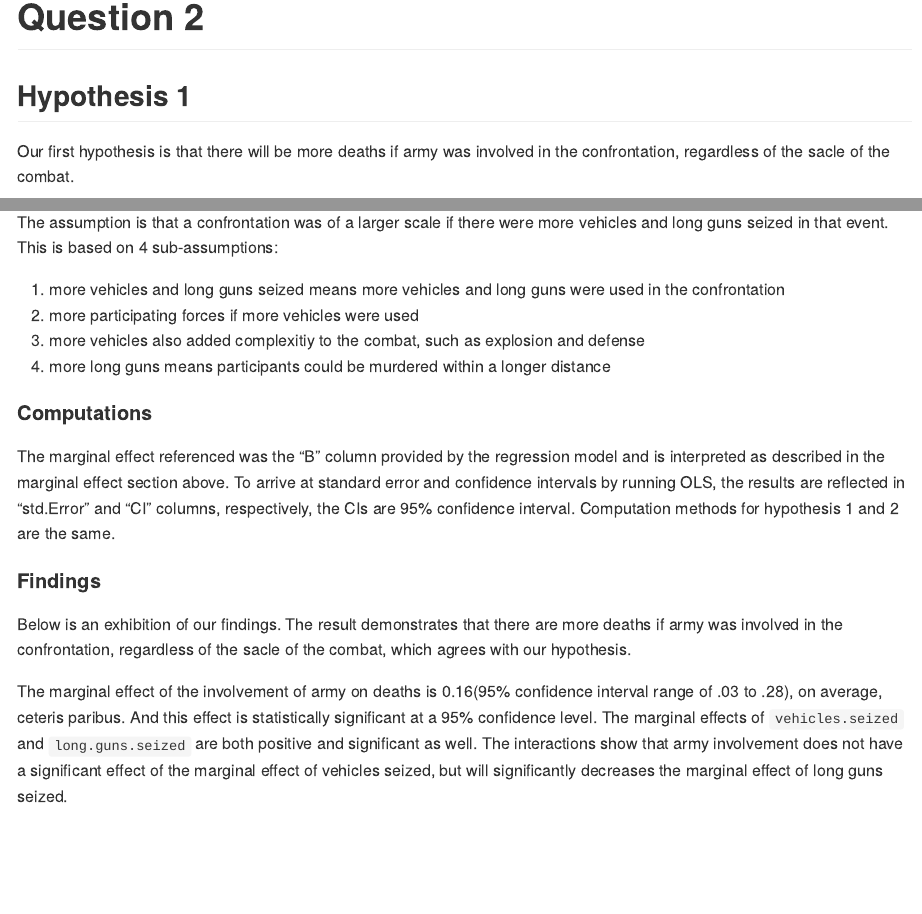
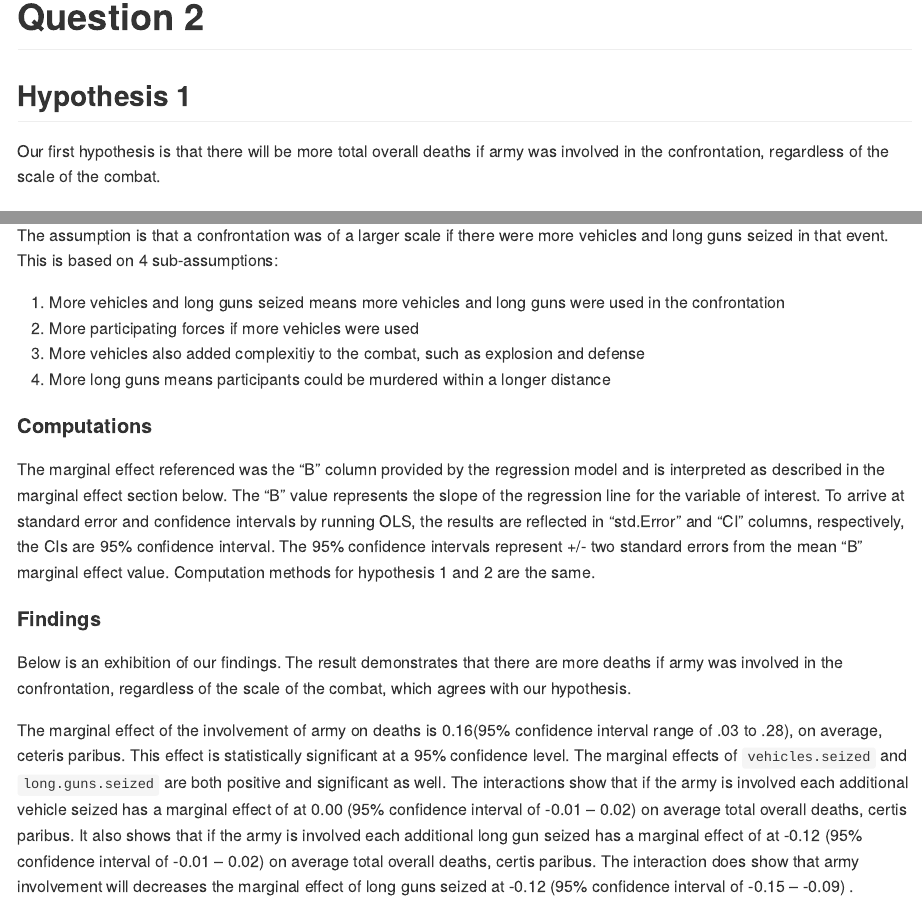
Before and after one commit to SummerSue/Applied-Data-Science-Group-Repository, an R Markdown document (Data Challenge 02/DataChallenge_2.Rmd): the page in a window 1100 px wide, from 130 px down, and a second part further down, joined at a grey line. Rendered offline with R 4.5, knitr and Pandoc, with nearby package versions; some code elsewhere in the file could not run offline; long lines of code are wrapped.

Commit message:
edit 1
edit 1

````diff
--- a/Data Challenge 02/DataChallenge_2.Rmd
+++ b/Data Challenge 02/DataChallenge_2.Rmd
@@ -10,23 +10,23 @@ knitr::opts_chunk$set(echo = TRUE)
 # Question 2
 
 ## Hypothesis 1
-Our first hypothesis is that there will be more deaths if army was involved in the confrontation, regardless of the sacle of the combat.
+Our first hypothesis is that there will be more total overall deaths if army was involved in the confrontation, regardless of the scale of the combat.
 
 #### Assumptions
 The assumption is that a confrontation was of a larger scale if there were more vehicles and long guns seized in that event. This is based on 4 sub-assumptions:
 
-1. more vehicles and long guns seized means more vehicles and long guns were used in the confrontation
-2. more participating forces if more vehicles were used
-3. more vehicles also added complexitiy to the combat, such as explosion and defense
-4. more long guns means participants could be murdered within a longer distance
+1. More vehicles and long guns seized means more vehicles and long guns were used in the confrontation
+2. More participating forces if more vehicles were used
+3. More vehicles also added complexitiy to the combat, such as explosion and defense
+4. More long guns means participants could be murdered within a longer distance
 
 #### Computations
-The marginal effect referenced was the "B" column provided by the regression model and is interpreted as described in the marginal effect section above. To arrive at standard error and confidence intervals by running OLS, the results are reflected in "std.Error" and "CI" columns, respectively, the CIs are 95% confidence interval. Computation methods for hypothesis 1 and 2 are the same.
+The marginal effect referenced was the "B" column provided by the regression model and is interpreted as described in the marginal effect section below. The "B" value represents the slope of the regression line for the variable of interest. To arrive at standard error and confidence intervals by running OLS, the results are reflected in "std.Error" and "CI" columns, respectively, the CIs are 95% confidence interval. The 95% confidence intervals represent +/- two standard errors from the mean "B" marginal effect value. Computation methods for hypothesis 1 and 2 are the same.
 
 #### Findings
-Below is an exhibition of our findings. The result demonstrates that there are more deaths if army was involved in the confrontation, regardless of the sacle of the combat, which agrees with our hypothesis.
+Below is an exhibition of our findings. The result demonstrates that there are more deaths if army was involved in the confrontation, regardless of the scale of the combat, which agrees with our hypothesis.
 
-The marginal effect of the involvement of army on deaths is 0.16(95% confidence interval range of .03 to .28), on average, ceteris paribus. And this effect is statistically significant at a 95% confidence level. The marginal effects of `vehicles.seized` and `long.guns.seized` are both positive and significant as well. The interactions show that army involvement does not have a significant effect of the marginal effect of vehicles seized, but will significantly decreases the marginal effect of long guns seized.
+The marginal effect of the involvement of army on deaths is 0.16(95% confidence interval range of .03 to .28), on average, ceteris paribus. This effect is statistically significant at a 95% confidence level. The marginal effects of `vehicles.seized` and `long.guns.seized` are both positive and significant as well. The interactions show that if the army is involved each additional vehicle seized has a marginal effect of at 0.00 (95% confidence interval of -0.01 – 0.02) on average total overall deaths, certis paribus. It also shows that if the army is involved each additional long gun seized has a marginal effect of at -0.12 (95% confidence interval of -0.01 – 0.02) on average total overall deaths, certis paribus.  The interaction does show that army involvement will decreases the marginal effect of long guns seized at -0.12 (95% confidence interval of -0.15 – -0.09) .
 
 ```{r, echo = FALSE, warnings = FALSE, message = FALSE}
 all_violence <- read.csv("/Users/bobchen/Documents/Columbia/S17/5069 Applied Data Science/QMSS-GR5069/week_07/datachallenge2/data/processed/AllViolenceData_170216.csv")
````
